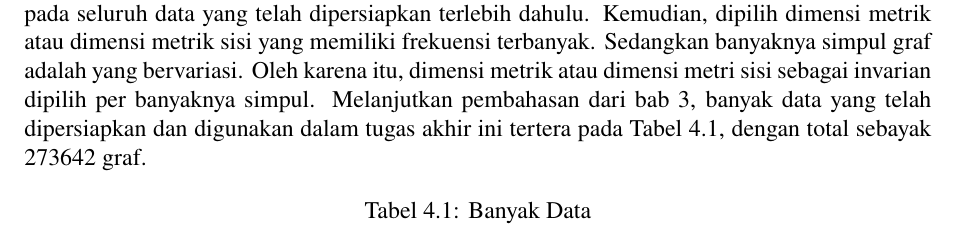
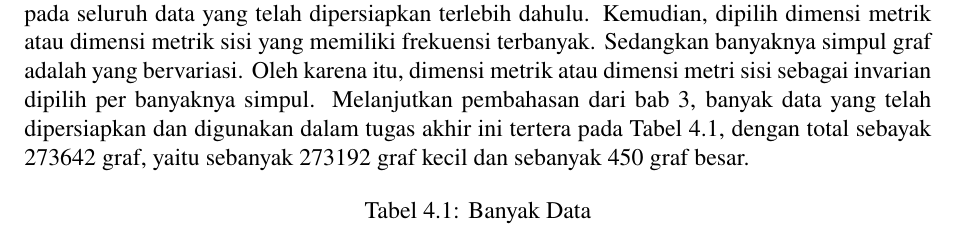
Before and after one commit to wijayarakhmat98/tugas-akhir, a LaTeX document (self_chapter-4.tex, which reads chapter-4.tex): part of page 15 of 25, cut so that both start at the same text. Compiled offline with pdfLaTeX.

Commit message:
Amount of small graphs and large graphs

```diff
--- a/chapter-4.tex
+++ b/chapter-4.tex
@@ -568,7 +568,7 @@ Untuk perihal satu, diperlakukan batas waktu eksekusi pada setiap iterasi kardin
 
 \clearpage
 
-Untuk perihal dua, karena justru invarian dimensi metrik atau dimensi metrik sisi lah yang dicari, maka, pemilihan invarian dilakukan secara retrospektif. Yaitu, dijalankan algoritma pada seluruh data yang telah dipersiapkan terlebih dahulu. Kemudian, dipilih dimensi metrik atau dimensi metrik sisi yang memiliki frekuensi terbanyak. Sedangkan banyaknya simpul graf adalah yang bervariasi. Oleh karena itu, dimensi metrik atau dimensi metri sisi sebagai invarian dipilih per banyaknya simpul. Melanjutkan pembahasan dari bab 3, banyak data yang telah dipersiapkan dan digunakan dalam tugas akhir ini tertera pada \autoref{tab:banyak-data}, dengan total sebayak 273642 graf.
+Untuk perihal dua, karena justru invarian dimensi metrik atau dimensi metrik sisi lah yang dicari, maka, pemilihan invarian dilakukan secara retrospektif. Yaitu, dijalankan algoritma pada seluruh data yang telah dipersiapkan terlebih dahulu. Kemudian, dipilih dimensi metrik atau dimensi metrik sisi yang memiliki frekuensi terbanyak. Sedangkan banyaknya simpul graf adalah yang bervariasi. Oleh karena itu, dimensi metrik atau dimensi metri sisi sebagai invarian dipilih per banyaknya simpul. Melanjutkan pembahasan dari bab 3, banyak data yang telah dipersiapkan dan digunakan dalam tugas akhir ini tertera pada \autoref{tab:banyak-data}, dengan total sebayak 273642 graf, yaitu sebanyak 273192 graf kecil dan sebanyak 450 graf besar.
 
 \begin{table}[!htbp]
 	\centering
```
